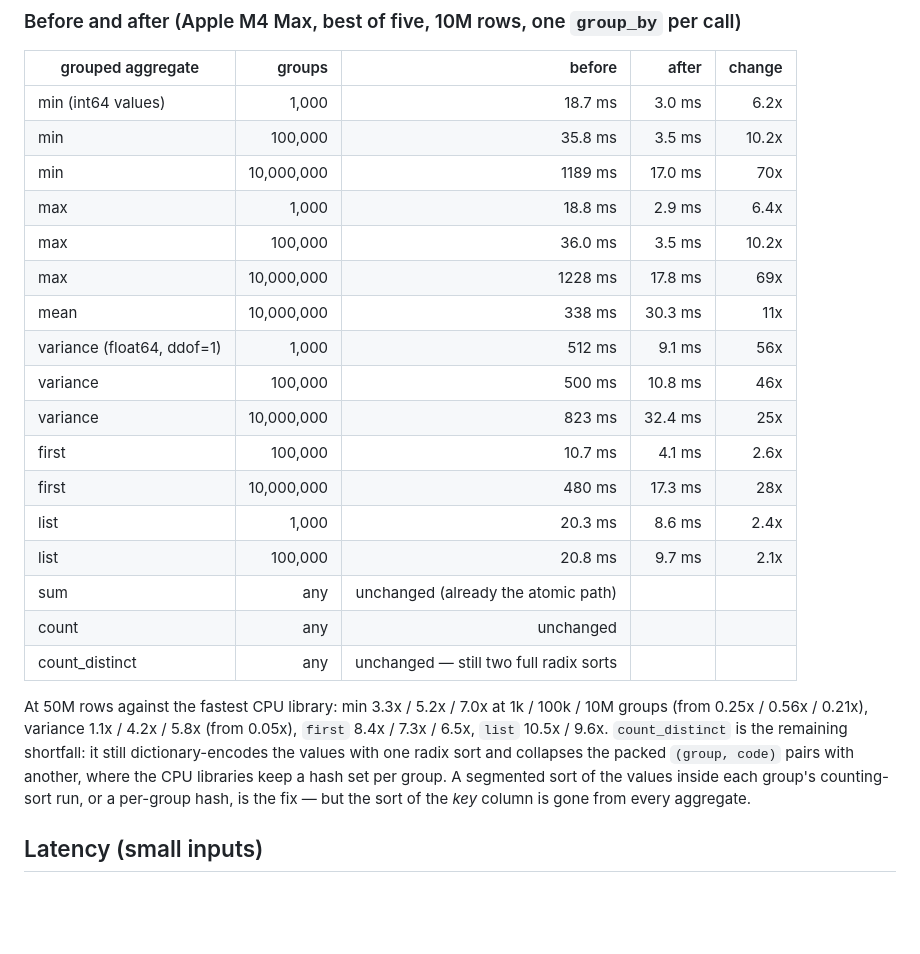
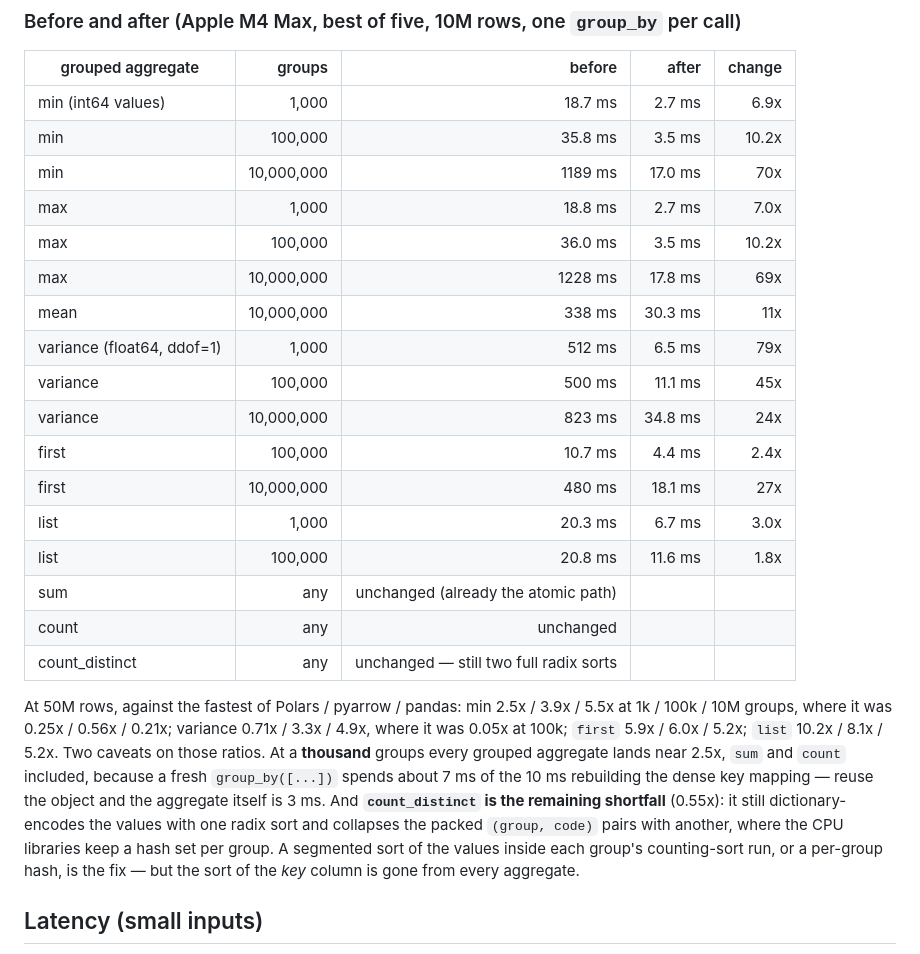
Before and after one commit to singhpratech/ArrowMetal, a Markdown page: docs/DESIGN.md, the part around the change. Drawn GitHub-style; blank space fills up the shorter version.

Commit message:
Final measured ratios in the group-by design note
The 50M-row numbers with the CPU baselines in the same process, and the note
that at a thousand groups every grouped aggregate — sum and count included —
is bounded by the 7 ms a fresh group_by spends rebuilding the dense key mapping,
not by the aggregate.

Co-Authored-By: Claude Fable 5.1 <noreply@anthropic.com>
Claude-Session: https://claude.ai/code/session_01EAoUL5crg6fZDsNBCUyEau

```diff
--- a/docs/DESIGN.md
+++ b/docs/DESIGN.md
@@ -89,30 +89,34 @@ invisible at a thousand groups and is the whole cost at ten million.
 
 | grouped aggregate | groups | before | after | change |
 |---|---:|---:|---:|---:|
-| min (int64 values) | 1,000 | 18.7 ms | 3.0 ms | 6.2x |
+| min (int64 values) | 1,000 | 18.7 ms | 2.7 ms | 6.9x |
 | min | 100,000 | 35.8 ms | 3.5 ms | 10.2x |
 | min | 10,000,000 | 1189 ms | 17.0 ms | 70x |
-| max | 1,000 | 18.8 ms | 2.9 ms | 6.4x |
+| max | 1,000 | 18.8 ms | 2.7 ms | 7.0x |
 | max | 100,000 | 36.0 ms | 3.5 ms | 10.2x |
 | max | 10,000,000 | 1228 ms | 17.8 ms | 69x |
 | mean | 10,000,000 | 338 ms | 30.3 ms | 11x |
-| variance (float64, ddof=1) | 1,000 | 512 ms | 9.1 ms | 56x |
-| variance | 100,000 | 500 ms | 10.8 ms | 46x |
-| variance | 10,000,000 | 823 ms | 32.4 ms | 25x |
-| first | 100,000 | 10.7 ms | 4.1 ms | 2.6x |
-| first | 10,000,000 | 480 ms | 17.3 ms | 28x |
-| list | 1,000 | 20.3 ms | 8.6 ms | 2.4x |
-| list | 100,000 | 20.8 ms | 9.7 ms | 2.1x |
+| variance (float64, ddof=1) | 1,000 | 512 ms | 6.5 ms | 79x |
+| variance | 100,000 | 500 ms | 11.1 ms | 45x |
+| variance | 10,000,000 | 823 ms | 34.8 ms | 24x |
+| first | 100,000 | 10.7 ms | 4.4 ms | 2.4x |
+| first | 10,000,000 | 480 ms | 18.1 ms | 27x |
+| list | 1,000 | 20.3 ms | 6.7 ms | 3.0x |
+| list | 100,000 | 20.8 ms | 11.6 ms | 1.8x |
 | sum | any | unchanged (already the atomic path) | | |
 | count | any | unchanged | | |
 | count_distinct | any | unchanged — still two full radix sorts | | |
 
-At 50M rows against the fastest CPU library: min 3.3x / 5.2x / 7.0x at 1k / 100k / 10M groups (from
-0.25x / 0.56x / 0.21x), variance 1.1x / 4.2x / 5.8x (from 0.05x), `first` 8.4x / 7.3x / 6.5x, `list`
-10.5x / 9.6x. `count_distinct` is the remaining shortfall: it still dictionary-encodes the values with
-one radix sort and collapses the packed `(group, code)` pairs with another, where the CPU libraries keep
-a hash set per group. A segmented sort of the values inside each group's counting-sort run, or a
-per-group hash, is the fix — but the sort of the *key* column is gone from every aggregate.
+At 50M rows, against the fastest of Polars / pyarrow / pandas: min 2.5x / 3.9x / 5.5x at 1k / 100k / 10M
+groups, where it was 0.25x / 0.56x / 0.21x; variance 0.71x / 3.3x / 4.9x, where it was 0.05x at 100k;
+`first` 5.9x / 6.0x / 5.2x; `list` 10.2x / 8.1x / 5.2x. Two caveats on those ratios. At a **thousand**
+groups every grouped aggregate lands near 2.5x, `sum` and `count` included, because a fresh
+`group_by([...])` spends about 7 ms of the 10 ms rebuilding the dense key mapping — reuse the object and
+the aggregate itself is 3 ms. And **`count_distinct` is the remaining shortfall** (0.55x): it still
+dictionary-encodes the values with one radix sort and collapses the packed `(group, code)` pairs with
+another, where the CPU libraries keep a hash set per group. A segmented sort of the values inside each
+group's counting-sort run, or a per-group hash, is the fix — but the sort of the *key* column is gone
+from every aggregate.
 
 ## Latency (small inputs)
 Measured floor on M4 Max: an empty kernel with encode + commit + wait costs ~116 µs; ten kernels in one
```
